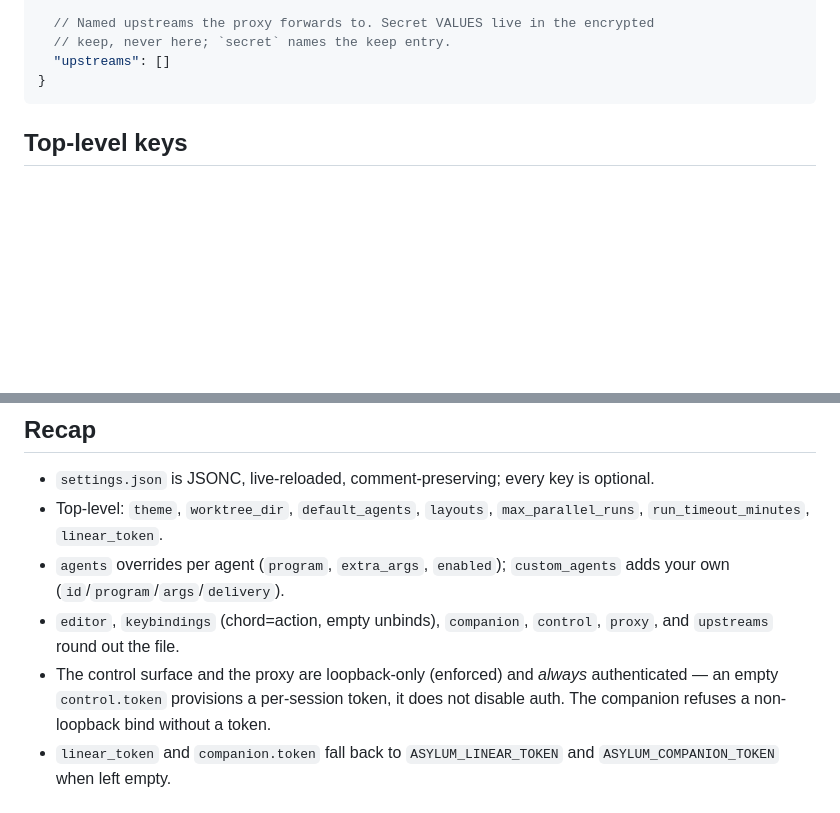
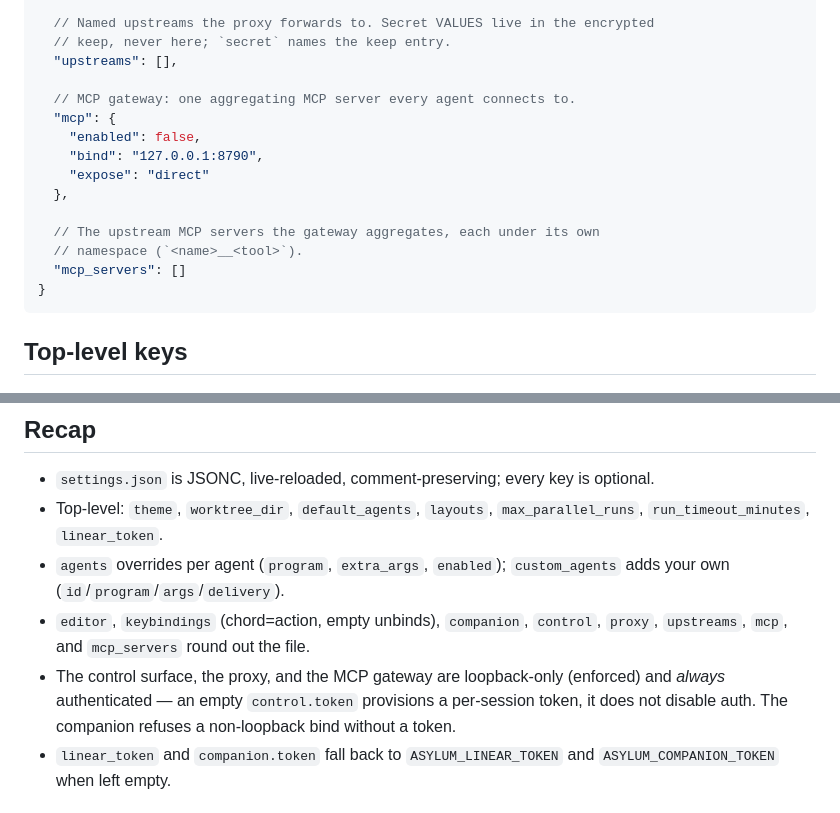
Before and after one commit to wess/asylum, a Markdown page: docs/book/14-configuration-reference.md, 2 parts joined by grey strips. GitHub-like rendering; blank space fills up the shorter version.

````diff
--- a/docs/book/14-configuration-reference.md
+++ b/docs/book/14-configuration-reference.md
@@ -82,7 +82,18 @@ if malformed, is reported as a diagnostic rather than aborting the load.
 
   // Named upstreams the proxy forwards to. Secret VALUES live in the encrypted
   // keep, never here; `secret` names the keep entry.
-  "upstreams": []
+  "upstreams": [],
+
+  // MCP gateway: one aggregating MCP server every agent connects to.
+  "mcp": {
+    "enabled": false,
+    "bind": "127.0.0.1:8790",
+    "expose": "direct"
+  },
+
+  // The upstream MCP servers the gateway aggregates, each under its own
+  // namespace (`<name>__<tool>`).
+  "mcp_servers": []
 }
 ```
 
@@ -336,11 +411,11 @@ defaults. Add keys as you hit a reason to.
 - `agents` overrides per agent (`program`, `extra_args`, `enabled`);
   `custom_agents` adds your own (`id`/`program`/`args`/`delivery`).
 - `editor`, `keybindings` (chord=action, empty unbinds), `companion`, `control`,
-  `proxy`, and `upstreams` round out the file.
-- The control surface and the proxy are loopback-only (enforced) and *always*
-  authenticated — an empty `control.token` provisions a per-session token, it
-  does not disable auth. The companion refuses a non-loopback bind without a
-  token.
+  `proxy`, `upstreams`, `mcp`, and `mcp_servers` round out the file.
+- The control surface, the proxy, and the MCP gateway are loopback-only
+  (enforced) and *always* authenticated — an empty `control.token` provisions a
+  per-session token, it does not disable auth. The companion refuses a
+  non-loopback bind without a token.
 - `linear_token` and `companion.token` fall back to `ASYLUM_LINEAR_TOKEN` and
   `ASYLUM_COMPANION_TOKEN` when left empty.
 
````
Also changed, not shown: other parts of docs/book/14-configuration-reference.md (+64 -0 lines), docs/book/10-the-cli.md (+31 -0 lines).
